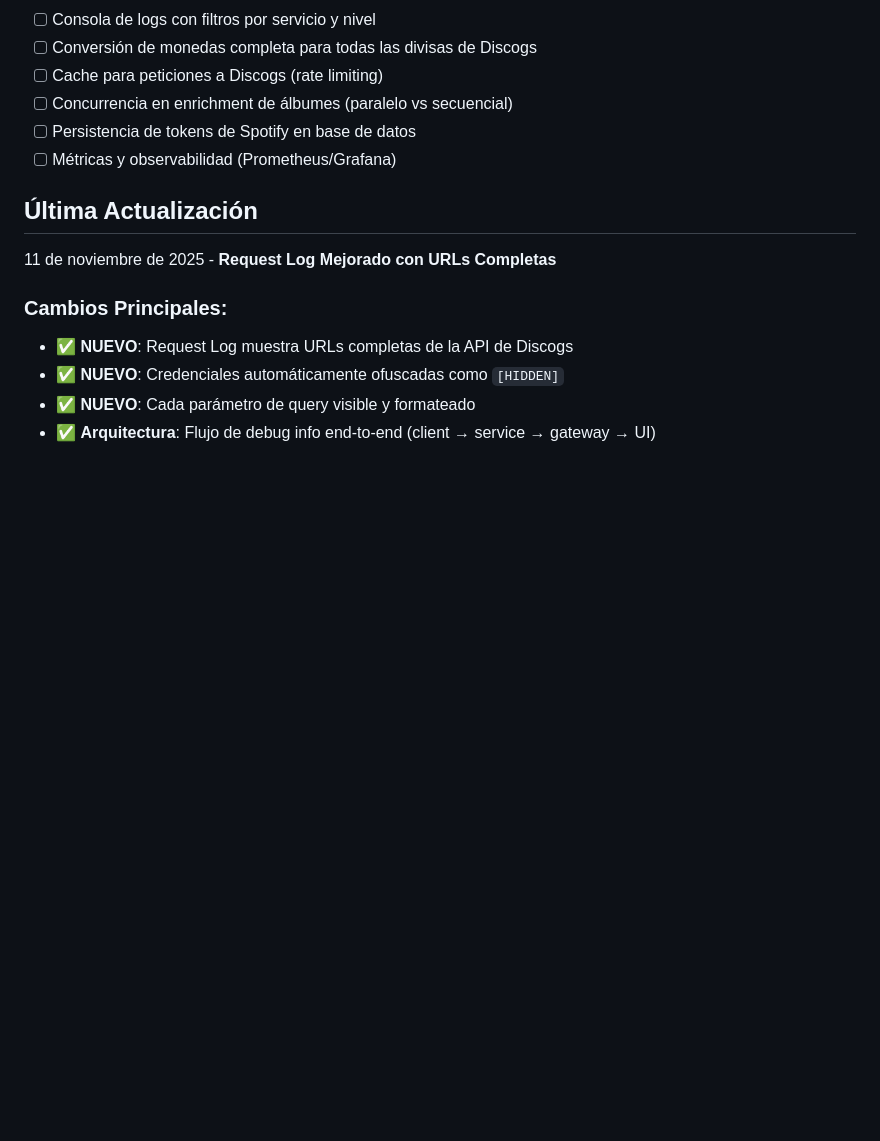
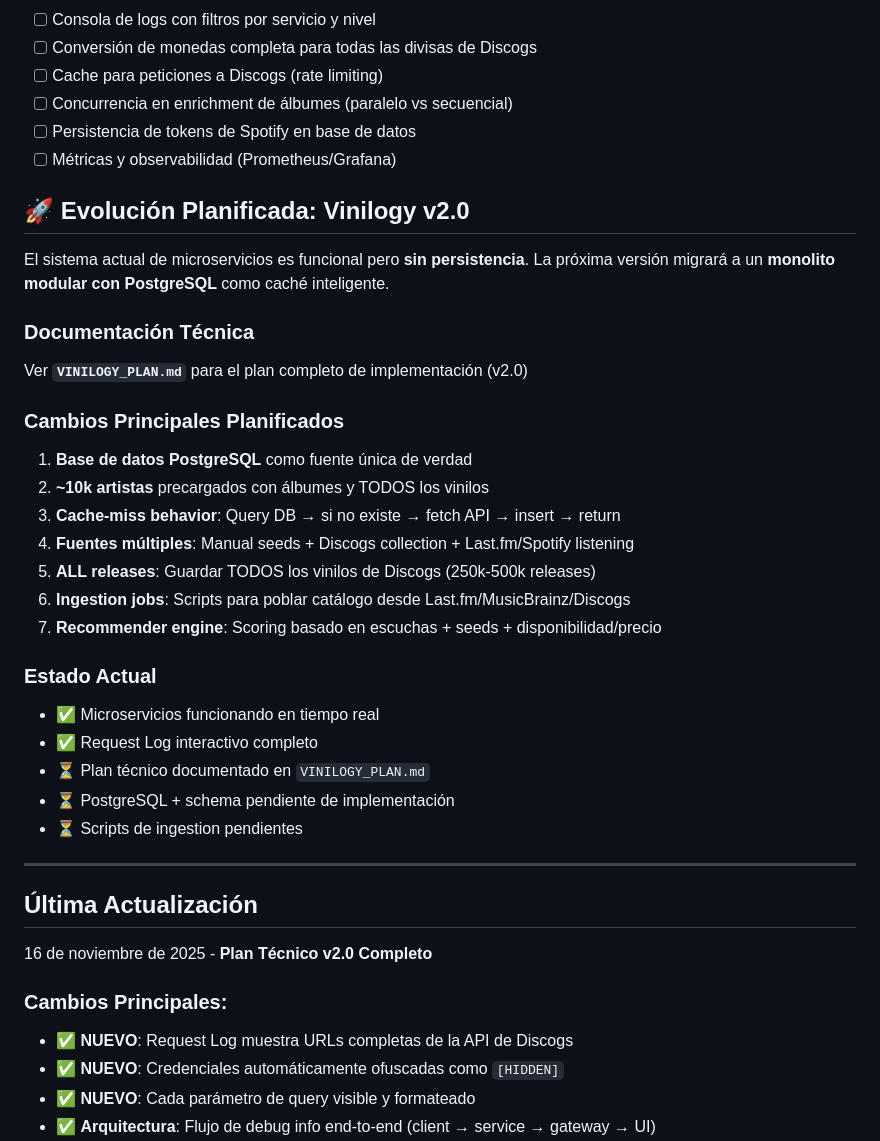
Before and after one commit to aficcion/Vinylbe, a Markdown page: replit.md, the part around the change. Drawn GitHub-style; blank space fills up the shorter version.

Commit message:
Update documentation to include planned technical evolution and database changes
Add planned technical evolution to v2.0, detailing migration to a modular monolith with PostgreSQL, and update the last updated date and main changes.

Replit-Commit-Author: Agent
Replit-Commit-Session-Id: a9218352-41e8-4583-8d4a-47a9dab8ced0
Replit-Commit-Checkpoint-Type: full_checkpoint
Replit-Commit-Event-Id: 7b129a3d-a69d-4b8c-a32f-0a25da2e8e3f
Replit-Commit-Screenshot-Url: https://storage.googleapis.com/screenshot-production-us-central1/ed96a6e2-3d10-4eba-b19e-39c614e1c9bd/a9218352-41e8-4583-8d4a-47a9dab8ced0/fyRlqux

```diff
--- a/replit.md
+++ b/replit.md
@@ -244,8 +244,33 @@ Esto levanta todos los servicios en paralelo:
 - [ ] Persistencia de tokens de Spotify en base de datos
 - [ ] Métricas y observabilidad (Prometheus/Grafana)
 
+## 🚀 Evolución Planificada: Vinilogy v2.0
+
+El sistema actual de microservicios es funcional pero **sin persistencia**. La próxima versión migrará a un **monolito modular con PostgreSQL** como caché inteligente.
+
+### Documentación Técnica
+Ver **`VINILOGY_PLAN.md`** para el plan completo de implementación (v2.0)
+
+### Cambios Principales Planificados
+1. **Base de datos PostgreSQL** como fuente única de verdad
+2. **~10k artistas** precargados con álbumes y TODOS los vinilos
+3. **Cache-miss behavior**: Query DB → si no existe → fetch API → insert → return
+4. **Fuentes múltiples**: Manual seeds + Discogs collection + Last.fm/Spotify listening
+5. **ALL releases**: Guardar TODOS los vinilos de Discogs (250k-500k releases)
+6. **Ingestion jobs**: Scripts para poblar catálogo desde Last.fm/MusicBrainz/Discogs
+7. **Recommender engine**: Scoring basado en escuchas + seeds + disponibilidad/precio
+
+### Estado Actual
+- ✅ Microservicios funcionando en tiempo real
+- ✅ Request Log interactivo completo
+- ⏳ Plan técnico documentado en `VINILOGY_PLAN.md`
+- ⏳ PostgreSQL + schema pendiente de implementación
+- ⏳ Scripts de ingestion pendientes
+
+---
+
 ## Última Actualización
-11 de noviembre de 2025 - **Request Log Mejorado con URLs Completas**
+16 de noviembre de 2025 - **Plan Técnico v2.0 Completo**
 
 ### Cambios Principales:
 - ✅ **NUEVO**: Request Log muestra URLs completas de la API de Discogs
```
